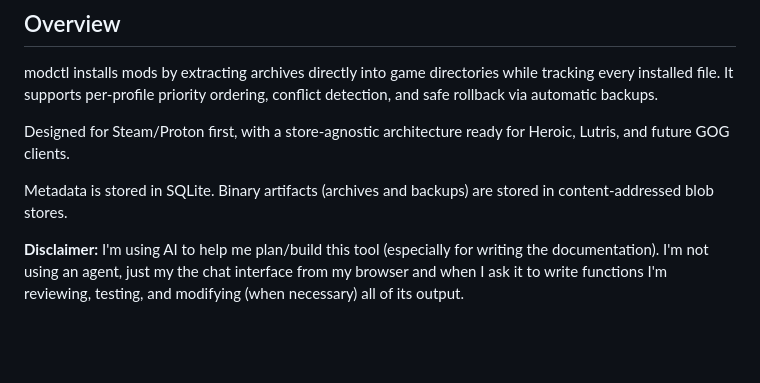
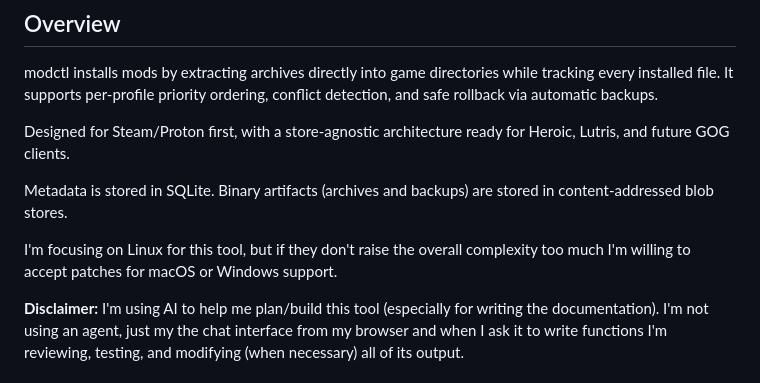
Before and after one commit to mfinelli/modctl, a Markdown page: README.md, the part around the change. Rendered like a GitHub page; blank space fills up the shorter version.

Commit message:
Add note that we only care about linux

```diff
--- a/README.md
+++ b/README.md
@@ -13,6 +13,9 @@ Heroic, Lutris, and future GOG clients.
 
 Metadata is stored in SQLite. Binary artifacts (archives and backups) are
 stored in content-addressed blob stores.
+
+I'm focusing on Linux for this tool, but if they don't raise the overall
+complexity too much I'm willing to accept patches for macOS or Windows support.
 
 **Disclaimer:** I'm using AI to help me plan/build this tool (especially for
 writing the documentation). I'm not using an agent, just my the chat interface
```
